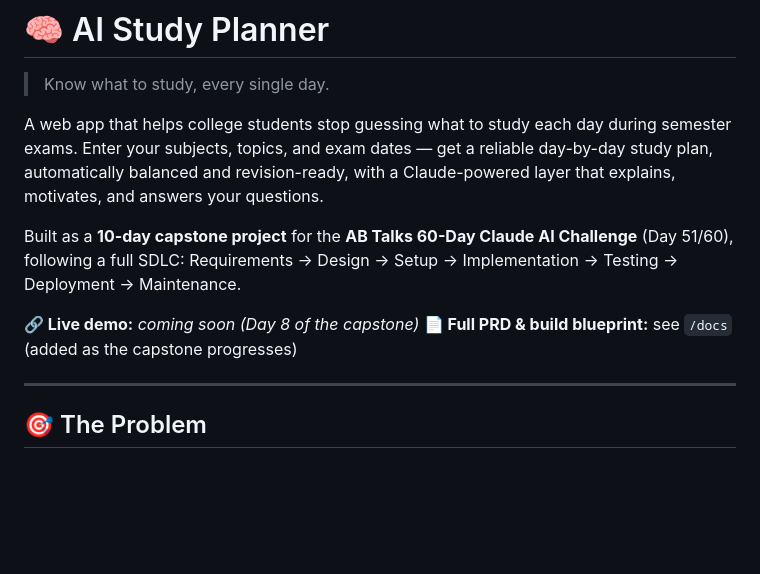
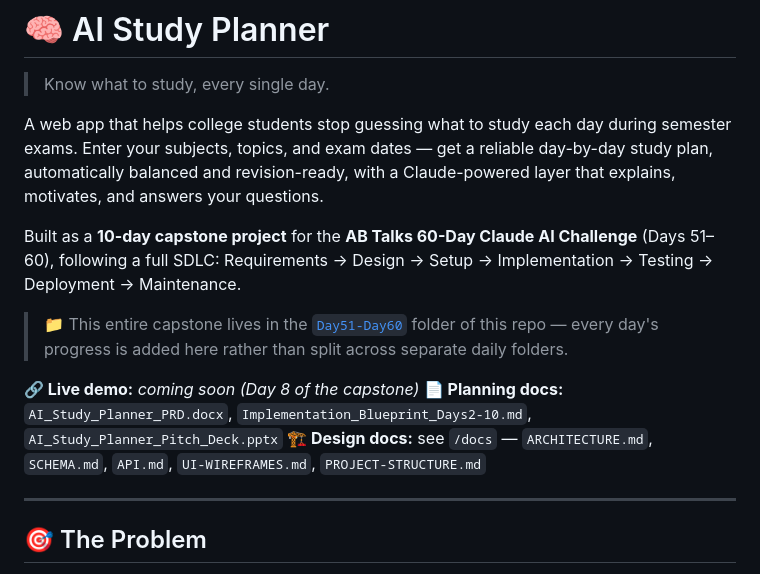
Before and after one commit to anjaligoswami01/60-days-Claude-Challenge, a Markdown page: Day51-Day60/README.md, the part around one of its changes. Drawn GitHub-style; blank space fills up the shorter version.

```diff
--- a/Day51-Day60/README.md
+++ b/Day51-Day60/README.md
@@ -4,10 +4,13 @@
 
 A web app that helps college students stop guessing what to study each day during semester exams. Enter your subjects, topics, and exam dates — get a reliable day-by-day study plan, automatically balanced and revision-ready, with a Claude-powered layer that explains, motivates, and answers your questions.
 
-Built as a **10-day capstone project** for the **AB Talks 60-Day Claude AI Challenge** (Day 51/60), following a full SDLC: Requirements → Design → Setup → Implementation → Testing → Deployment → Maintenance.
+Built as a **10-day capstone project** for the **AB Talks 60-Day Claude AI Challenge** (Days 51–60), following a full SDLC: Requirements → Design → Setup → Implementation → Testing → Deployment → Maintenance.
+
+> 📁 This entire capstone lives in the [`Day51-Day60`](.) folder of this repo — every day's progress is added here rather than split across separate daily folders.
 
 **🔗 Live demo:** _coming soon (Day 8 of the capstone)_
-**📄 Full PRD & build blueprint:** see `/docs` (added as the capstone progresses)
+**📄 Planning docs:** `AI_Study_Planner_PRD.docx`, `Implementation_Blueprint_Days2-10.md`, `AI_Study_Planner_Pitch_Deck.pptx`
+**🏗 Design docs:** see `/docs` — `ARCHITECTURE.md`, `SCHEMA.md`, `API.md`, `UI-WIREFRAMES.md`, `PROJECT-STRUCTURE.md`
 
 ---
 
```
Also changed, not shown: other parts of Day51-Day60/README.md (+37 -5 lines).
